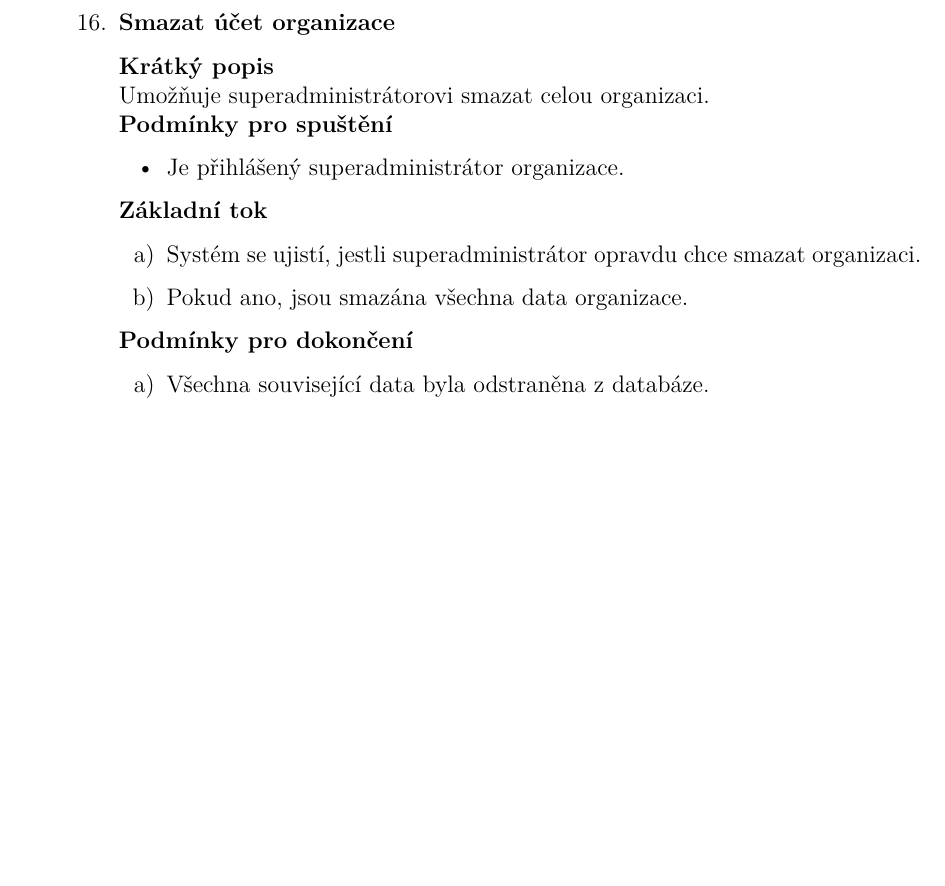
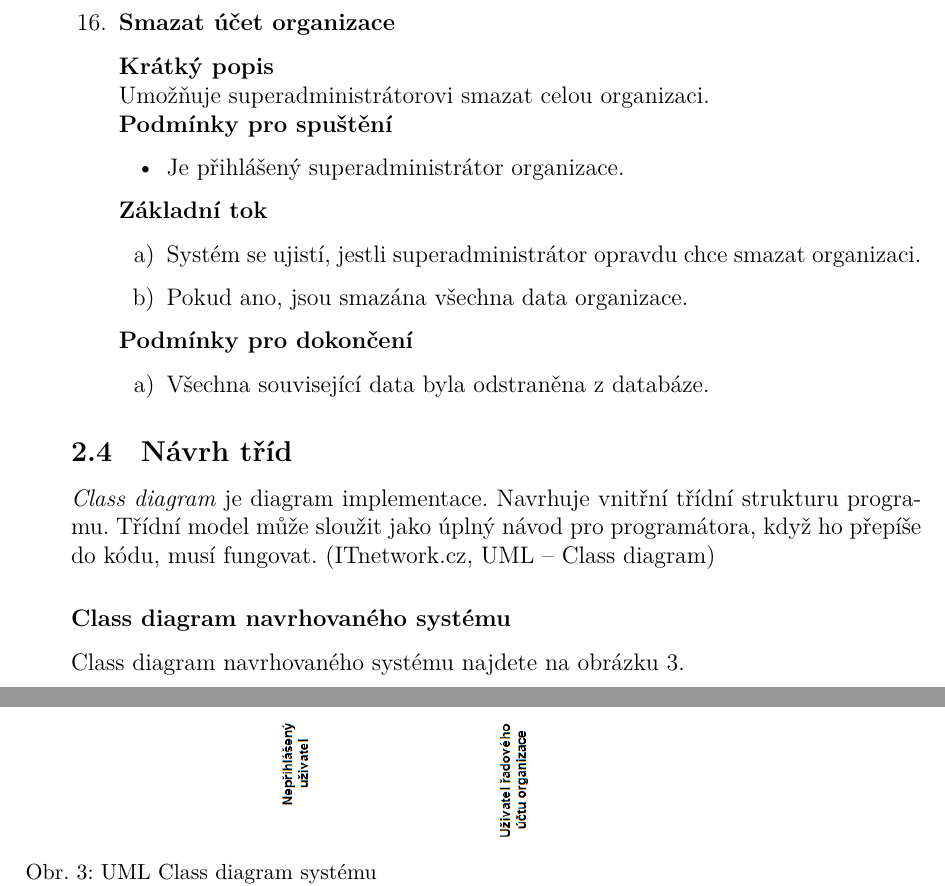
Before and after one commit to ondrejkozel/ristral-prace, a LaTeX document (main.tex): part of page 25 of 26 before the commit and two parts of pages 25 and 26 of 27 after it, the two joined at a grey line, cut so that both start at the same text, the shorter picture padded with empty space. Compiled offline with XeLaTeX; a missing font is replaced by an installed copy or a similar font.

Commit message:
Přidání class diagramu

```diff
--- a/main.tex
+++ b/main.tex
@@ -637,6 +637,18 @@ Umožňuje superadministrátorovi smazat celou organizaci.
 
 \end{enumerate}
 
+\sekce{Návrh tříd}
+\emph{Class diagram} je diagram implementace. Navrhuje vnitřní třídní strukturu programu.
+Třídní model může sloužit jako úplný návod pro programátora, když ho přepíše do kódu, musí fungovat. \cite{uml_class}
+
+\podsekce{Class diagram navrhovaného systému}
+Class diagram navrhovaného systému najdete na obrázku \ref{classdiagram}.
+
+\obrazekp
+\vlozobrbox{ristral-use-case-diagram.png}{!}{.95\textheight}
+\endobrl{UML Class diagram systému\obrzdroj{\cite{ristral_use_case}}}{classdiagram}
+
+
 
 \begin{literatura}
 
```
Also changed, not shown: main.tex (3 more changed lines).
